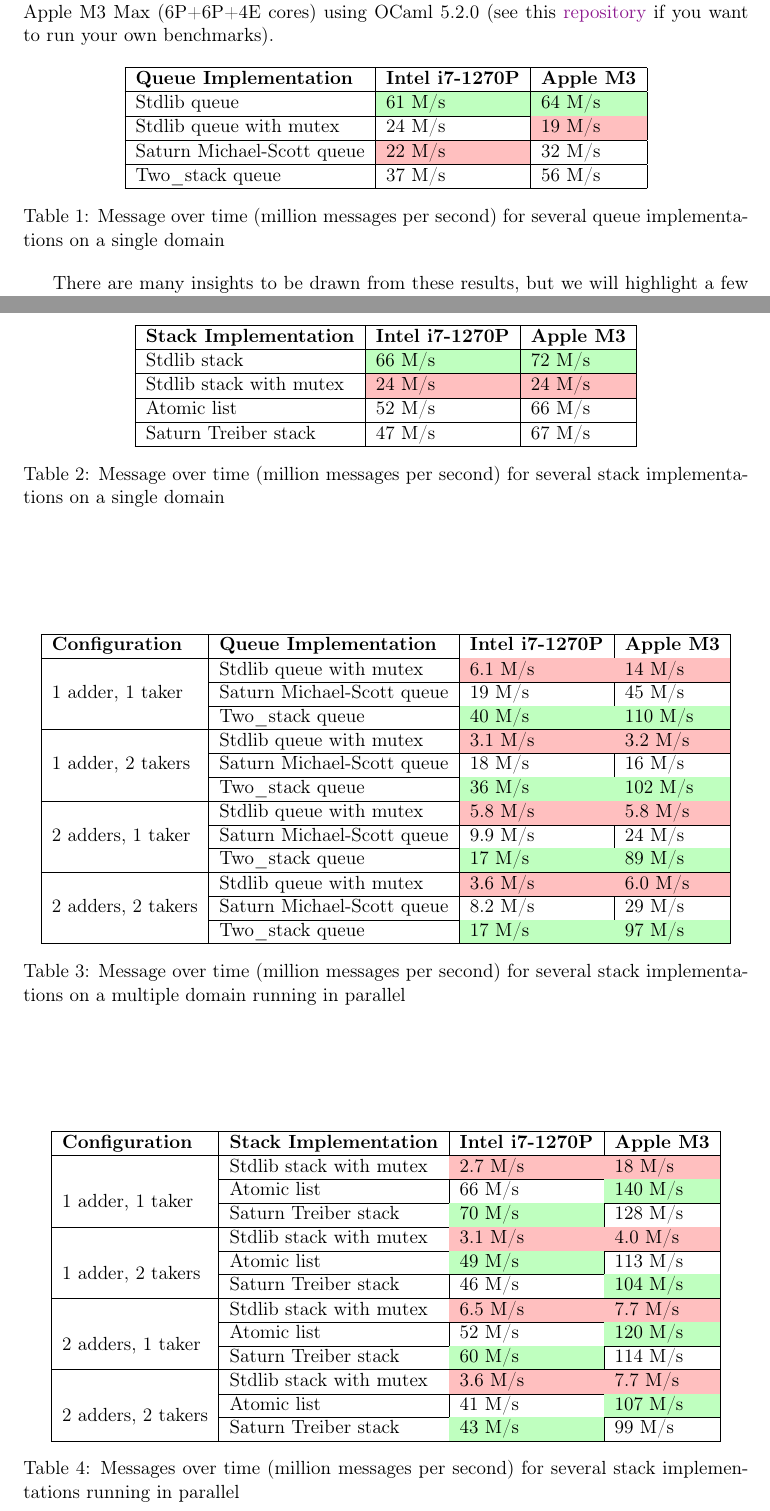
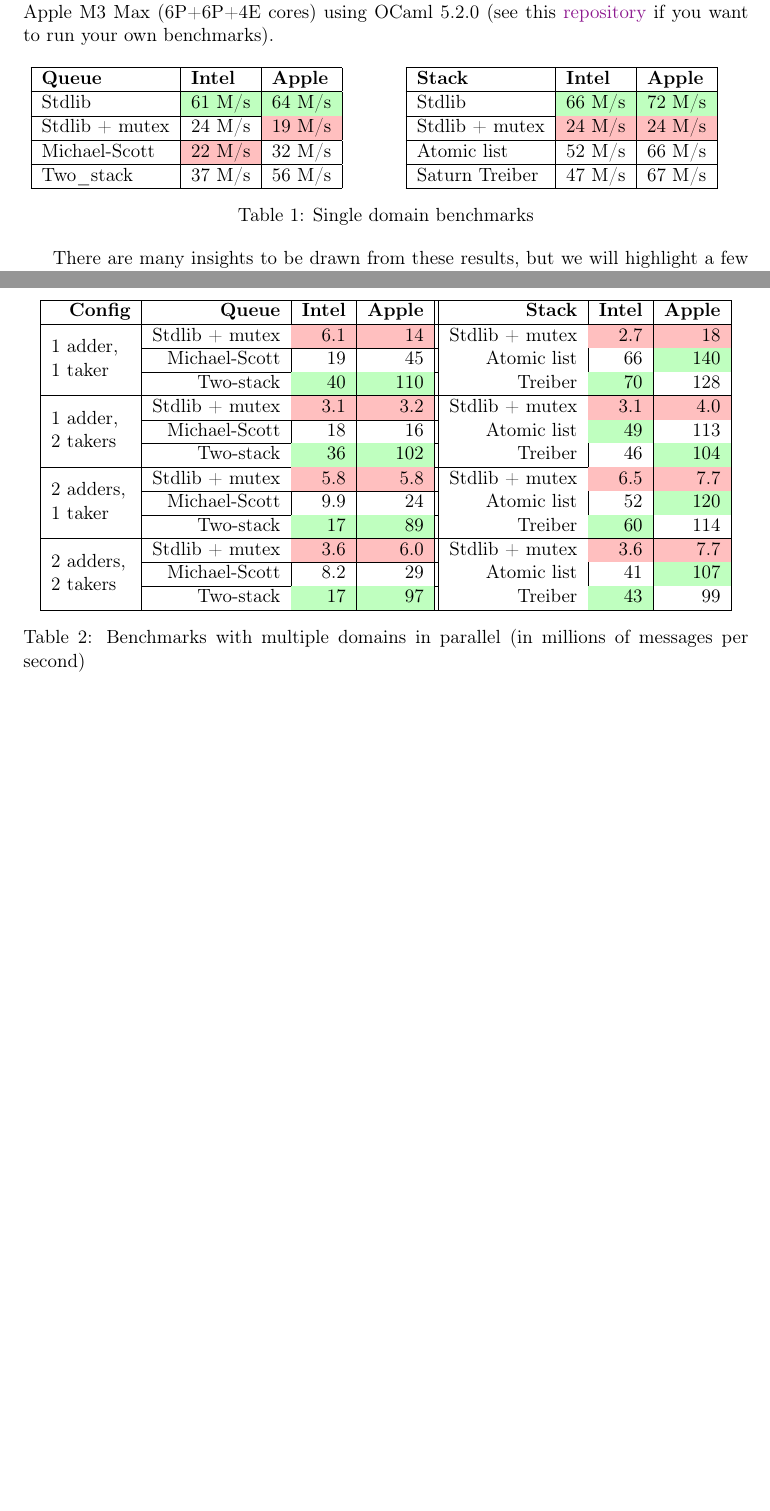
Before and after one commit to clef-men/article_saturn, a LaTeX document (main.tex): two parts of pages 2 and 3 of 5 before the commit and two parts of pages 2 and 3 of 4 after it, joined at a grey line, cut so that both start at the same text, the shorter picture padded with empty space. Compiled offline with pdfLaTeX.

Commit message:
More condensate tables

```diff
--- a/main.tex
+++ b/main.tex
@@ -127,19 +116,34 @@ The stack implementations benchmarked are
 The tests were run on an Intel i7-1270P (4P+8E cores) and an Apple M3 Max (6P+6P+4E cores) using OCaml 5.2.0 (see this \href{https://github.com/lyrm/saturn_benchmarks}{repository} if you want to run your own benchmarks).
 
 
+
 \begin{table}[htbp]
-  \centering
-  \begin{tabular}{|l|l|l|}
-    \hline
-    \textbf{Queue Implementation} & \textbf{Intel i7-1270P} & \textbf{Apple M3} \\ \hline
-    Stdlib queue                  & \best{61 M/s}           & \best{64 M/s}     \\ \hline
-    Stdlib queue with mutex       & 24 M/s                  & \worst{19 M/s}    \\ \hline
-    Saturn Michael-Scott queue    & \worst{22 M/s}          & 32 M/s            \\ \hline
-    Two\_stack queue              & 37 M/s                  & 56 M/s            \\ \hline
-  \end{tabular}
-  \caption{Message over time (million messages per second) for several queue implementations on a single domain}
-  \label{tab:queue-benchmarks-one-domain}
+  \begin{minipage}[t]{0.45\textwidth}
+    \centering
+    \begin{tabular}{|l|l|l|}
+      \hline
+      \textbf{Queue} & \textbf{Intel} & \textbf{Apple} \\ \hline
+      Stdlib         & \best{61 M/s}  & \best{64 M/s}  \\ \hline
+      Stdlib + mutex & 24 M/s         & \worst{19 M/s} \\ \hline
+      Michael-Scott  & \worst{22 M/s} & 32 M/s         \\ \hline
+      Two\_stack     & 37 M/s         & 56 M/s         \\ \hline
+    \end{tabular}
+  \end{minipage}
+  \hspace{0.05\textwidth}
+  \begin{minipage}[t]{0.45\textwidth}
+    \centering
+    \begin{tabular}{|l|l|l|}
+      \hline
+      \textbf{Stack} & \textbf{Intel} & \textbf{Apple} \\ \hline
+      Stdlib         & \best{66 M/s}  & \best{72 M/s}  \\ \hline
+      Stdlib + mutex & \worst{24 M/s} & \worst{24 M/s} \\ \hline
+      Atomic list    & 52 M/s         & 66 M/s         \\ \hline
+      Saturn Treiber & 47 M/s         & 67 M/s         \\ \hline
+    \end{tabular}
+  \end{minipage}
+  \caption{Single domain benchmarks}
 \end{table}
+
 
 There are many insights to be drawn from these results, but we will highlight a few key points. Firstly, for sequential programs, the \Stdlib queue and stack are the fastest implementations as the concurrent implementations add significant overhead. However, the \Saturn implementations largely outperform the \Stdlib ones protected with a single lock, even under low contention. Finally, the concurrent stack implemented with an atomic list performs comparably to the Treiber stack\footnote[2]{The Treiber stack is essentially an atomic list.}.
 There is still a benefit to using \Saturn data structures in this case: even this basic implementation is optimized through
@@ -148,63 +152,49 @@ There is still a benefit to using \Saturn data structures in this case: even thi
 Without these seemingly small optimizations, the atomic list implementation has a throughput of around 10 M/s regardless of contention, which is significantly lower than the Treiber stack's performance.
 
 
+
+\newcommand*{\rowtitle}[1]{\multirow{3}{0.11\linewidth}{#1}}
 \begin{table}[htbp]
   \centering
-  \begin{tabular}{|l|l|l|}
+  \begin{tabular}{|r|r|r|r||r|r|r|}
     \hline
-    \textbf{Stack Implementation} & \textbf{Intel i7-1270P} & \textbf{Apple M3} \\ \hline
-    Stdlib stack                  & \best{66 M/s}           & \best{72 M/s}     \\ \hline
-    Stdlib stack with mutex       & \worst{24 M/s}          & \worst{24 M/s}    \\ \hline
-    Atomic list                   & 52 M/s                  & 66 M/s            \\ \hline
-    Saturn Treiber stack          & 47 M/s                  & 67 M/s            \\ \hline
+    \textbf{Config}               & \textbf{Queue} & \textbf{Intel}  & \textbf{Apple}  & \textbf{Stack} & \textbf{Intel}  & \textbf{Apple}  \\ \hline
+    \rowtitle{1 adder, 1 taker}   & Stdlib + mutex   & \worst{6.1} & \worst{14}  & Stdlib + mutex   & \worst{2.7} & \worst{18}  \\ \cline{2-4}
+                                  & Michael-Scott  & 19          & 45          & Atomic list    & 66          & \best{140}  \\ \cline{2-4}
+                                  & Two-stack      & \best{40}   & \best{110}  & Treiber        & \best{70}   & 128         \\ \hline
+    \rowtitle{1 adder, 2 takers}  & Stdlib + mutex   & \worst{3.1} & \worst{3.2} & Stdlib + mutex   & \worst{3.1} & \worst{4.0} \\ \cline{2-4}
+                                  & Michael-Scott  & 18          & 16          & Atomic list    & \best{49}   & 113         \\ \cline{2-4}
+                                  & Two-stack      & \best{36}   & \best{102}  & Treiber        & 46          & \best{104}  \\ \hline
+    \rowtitle{2 adders, 1 taker}  & Stdlib + mutex   & \worst{5.8} & \worst{5.8} & Stdlib + mutex   & \worst{6.5} & \worst{7.7} \\ \cline{2-4}
+                                  & Michael-Scott  & 9.9         & 24          & Atomic list    & 52          & \best{120}  \\ \cline{2-4}
+                                  & Two-stack      & \best{17}   & \best{89}   & Treiber        & \best{60}   & 114         \\ \hline
+    \rowtitle{2 adders, 2 takers} & Stdlib + mutex   & \worst{3.6} & \worst{6.0} & Stdlib + mutex   & \worst{3.6} & \worst{7.7} \\ \cline{2-4}
+                                  & Michael-Scott  & 8.2         & 29          & Atomic list    & 41          & \best{107}  \\ \cline{2-4}
+                                  & Two-stack      & \best{17}   & \best{97}   & Treiber        & \best{43}   & 99          \\ \hline
   \end{tabular}
-  \caption{Message over time (million messages per second) for several stack implementations on a single domain}
-  \label{tab:stack-benchmarks-one-domain}
+  \caption{Benchmarks with multiple domains in parallel (in millions of messages per second)}
 \end{table}
 
-\begin{table}[htbp]
-  \centering
-  \begin{tabular}{|l|l|l|l|}
-    \hline
-    \textbf{Configuration}              & \textbf{Queue Implementation} & \textbf{Intel i7-1270P} & \textbf{Apple M3} \\ \hline
-    \multirow{3}{*}{1 adder, 1 taker}   & Stdlib queue with mutex       & \worst{6.1 M/s}         & \worst{14 M/s}    \\ \cline{2-4}
-                                        & Saturn Michael-Scott queue    & 19 M/s                  & 45 M/s            \\ \cline{2-4}
-                                        & Two\_stack queue              & \best{40 M/s}           & \best{110 M/s}    \\ \hline
-    \multirow{3}{*}{1 adder, 2 takers}  & Stdlib queue with mutex       & \worst{3.1 M/s}         & \worst{3.2 M/s}   \\ \cline{2-4}
-                                        & Saturn Michael-Scott queue    & 18 M/s                  & 16 M/s            \\ \cline{2-4}
-                                        & Two\_stack queue              & \best{36 M/s}           & \best{102 M/s}    \\ \hline
-    \multirow{3}{*}{2 adders, 1 taker}  & Stdlib queue with mutex       & \worst{5.8 M/s}         & \worst{5.8 M/s}   \\ \cline{2-4}
-                                        & Saturn Michael-Scott queue    & 9.9 M/s                 & 24 M/s            \\ \cline{2-4}
-                                        & Two\_stack queue              & \best{17 M/s}           & \best{89 M/s}     \\ \hline
-    \multirow{3}{*}{2 adders, 2 takers} & Stdlib queue with mutex       & \worst{3.6 M/s}         & \worst{6.0 M/s}   \\ \cline{2-4}
-                                        & Saturn Michael-Scott queue    & 8.2 M/s                 & 29 M/s            \\ \cline{2-4}
-                                        & Two\_stack queue              & \best{17 M/s}           & \best{97 M/s}     \\ \hline
-  \end{tabular}
-  \caption{Message over time (million messages per second) for several stack implementations on a multiple domain running in parallel}
-  \label{tab:queue-benchmarks-parallel}
-\end{table}
 
-\begin{table}[htbp]
-  \centering
-  \begin{tabular}{|l|l|l|l|}
-    \hline
-    \textbf{Configuration}              & \textbf{Stack Implementation} & \textbf{Intel i7-1270P} & \textbf{Apple M3} \\ \hline
-    \multirow{4}{*}{1 adder, 1 taker}   & Stdlib stack with mutex       & \worst{2.7 M/s}         & \worst{18 M/s}        \\ \cline{2-4}
-                                        & Atomic list                   & 66 M/s                  & \best{140 M/s}        \\ \cline{2-4}
-                                        & Saturn Treiber stack          & \best{70 M/s}           & 128 M/s               \\ \hline
-    \multirow{4}{*}{1 adder, 2 takers}  & Stdlib stack with mutex       & \worst{3.1 M/s}         & \worst{4.0 M/s}       \\ \cline{2-4}
-                                        & Atomic list                   & \best{49 M/s}           & 113 M/s               \\ \cline{2-4}
-                                        & Saturn Treiber stack          & 46 M/s                  & \best{104 M/s}        \\ \hline
-    \multirow{4}{*}{2 adders, 1 taker}  & Stdlib stack with mutex       & \worst{6.5 M/s}         & \worst{7.7 M/s}       \\ \cline{2-4}
-                                        & Atomic list                   & 52 M/s                  & \best{120 M/s}        \\ \cline{2-4}
-                                        & Saturn Treiber stack          & \best{60 M/s}           & 114 M/s               \\ \hline
-    \multirow{4}{*}{2 adders, 2 takers} & Stdlib stack with mutex       & \worst{3.6 M/s}         & \worst{7.7 M/s}       \\ \cline{2-4}
-                                        & Atomic list                   & 41 M/s                  & \best{107 M/s}        \\ \cline{2-4}
-                                        & Saturn Treiber stack          & \best{43 M/s}           & 99 M/s                \\ \hline
-  \end{tabular}
-  \caption{Messages over time (million messages per second) for several stack implementations running in parallel}
-  \label{tab:stack-benchmarks-parallel}
-\end{table}
+% \begin{table}[htbp]
+%   \centering
+%   \begin{tabular}{|l|l|l|l|}
+%     \hline
+%     \textbf{Configuration}              & \textbf{Stack} & \textbf{Intel}  & \textbf{Apple}  \\ \hline
+%     \multirow{4}{*}{1 adder, 1 taker}   & Stdlib + mutex & \worst{2.7 M/s} & \worst{18 M/s}  \\ \cline{2-4}
+%                                         & Atomic list    & 66 M/s          & \best{140 M/s}  \\ \cline{2-4}
+%                                         & Treiber        & \best{70 M/s}   & 128 M/s         \\ \hline
+%     \multirow{4}{*}{1 adder, 2 takers}  & Stdlib + mutex & \worst{3.1 M/s} & \worst{4.0 M/s} \\ \cline{2-4}
+%                                         & Atomic list    & \best{49 M/s}   & 113 M/s         \\ \cline{2-4}
+%                                         & Treiber        & 46 M/s          & \best{104 M/s}  \\ \hline
+%     \multirow{4}{*}{2 adders, 1 taker}  & Stdlib + mutex & \worst{6.5 M/s} & \worst{7.7 M/s} \\ \cline{2-4}
+%                                         & Atomic list    & 52 M/s          & \best{120 M/s}  \\ \cline{2-4}
+%                                         & Treiber        & \best{60 M/s}   & 114 M/s         \\ \hline
+%     \multirow{4}{*}{2 adders, 2 takers} & Stdlib + mutex & \worst{3.6 M/s} & \worst{7.7 M/s} \\ \cline{2-4}
+%                                         & Atomic list    & 41 M/s          & \best{107 M/s}  \\ \cline{2-4}
+%                                         & Treiber        & \best{43 M/s}   & 99 M/s          \\ \hline
+%   \end{tabular}
+% \end{table}
 
 \section{Tests}
 
```
Also changed, not shown: main.pdf, main.tex (11 more changed lines).
